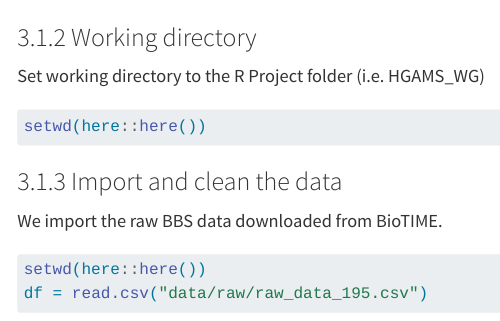
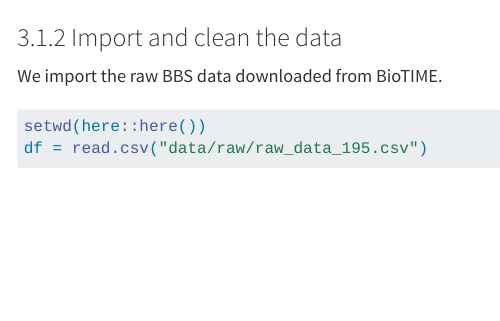
Before and after one commit to camille-levesque/HGAMs_WG, a Quarto document (supplementary_material/supp_material.qmd): the page in a window 1100 px wide, from 3930 px down. Rendered offline with R 4.5, knitr and Pandoc in place of Quarto, with nearby package versions; some code elsewhere in the file could not run offline; menus at the side of the page are left out; long lines of code are wrapped; common packages that the code uses without loading them are loaded.

Commit message:
removed working directory section

````diff
--- a/supplementary_material/supp_material.qmd
+++ b/supplementary_material/supp_material.qmd
@@ -113,14 +113,6 @@ mvgam,           # For fitting multivariate/State-Space GAMs and plotting model
 marginaleffects, # For obtaining marginal/average predictions from fitted models
 tidyverse,       # For the full suite of tidy tools (read, wrangle, plot) in one load
 cmdstanr)        # For fitting Stan models via CmdStan, backend for mvgam
-```
-
-### Working directory
-
-Set working directory to the R Project folder (i.e. HGAMS_WG)
-
-```{r}
-setwd(here::here())
 ```
 
 ### Import and clean the data
````
Also changed, not shown: 1 other file.
